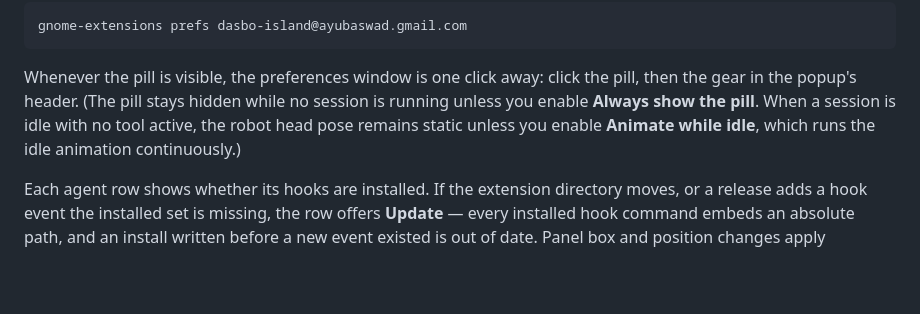
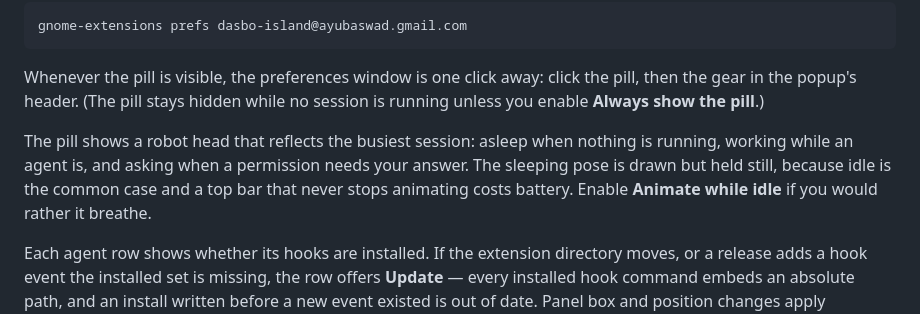
Before and after one commit to dasbo-dev/island-gnome, a Markdown page: README.md, the part around the change. Rendered like a GitHub page; blank space fills up the shorter version.

Commit message:
docs: describe the robot head and animate-idle accurately
The generated sentence said the pose is static "when a session is idle
with no tool active"; the sleeping pose also shows with zero sessions,
and it was buried in a parenthetical about a different setting.

Co-Authored-By: Claude Opus 5 (1M context) <noreply@anthropic.com>

```diff
--- a/README.md
+++ b/README.md
@@ -27,9 +27,13 @@ gnome-extensions prefs dasbo-island@ayubaswad.gmail.com
 
 Whenever the pill is visible, the preferences window is one click away: click
 the pill, then the gear in the popup's header. (The pill stays hidden while no
-session is running unless you enable **Always show the pill**. When a session is
-idle with no tool active, the robot head pose remains static unless you enable
-**Animate while idle**, which runs the idle animation continuously.)
+session is running unless you enable **Always show the pill**.)
+
+The pill shows a robot head that reflects the busiest session: asleep when
+nothing is running, working while an agent is, and asking when a permission
+needs your answer. The sleeping pose is drawn but held still, because idle is
+the common case and a top bar that never stops animating costs battery. Enable
+**Animate while idle** if you would rather it breathe.
 
 Each agent row shows whether its hooks are installed. If the extension
 directory moves, or a release adds a hook event the installed set is missing,
```
